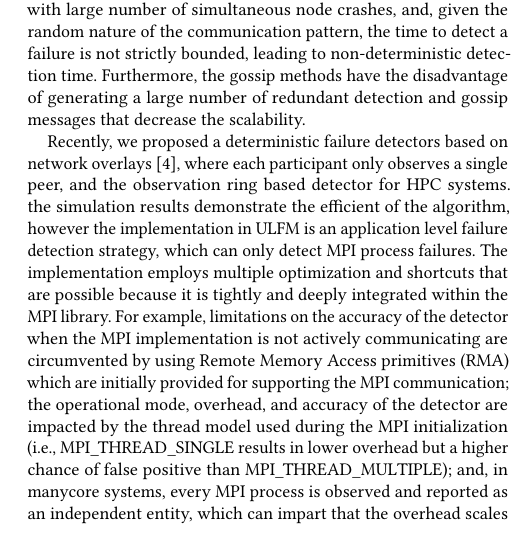
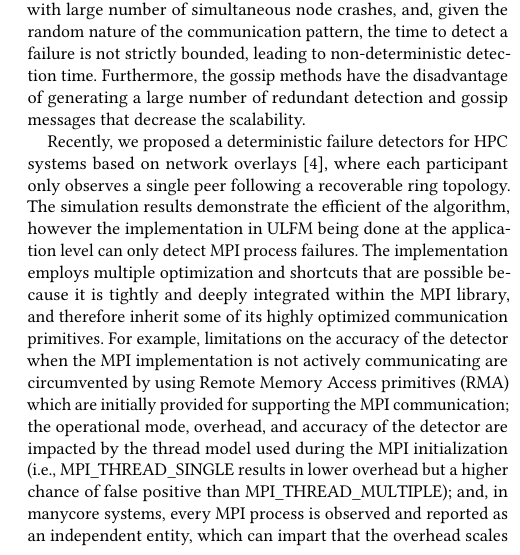
Before and after one commit to dong0321/paco_ft, a LaTeX paper (eurompi19-prrte-detector.tex): part of one column of page 3 of 11, cut so that both start at the same text. Compiled offline with pdfLaTeX.

Commit message:
Update on Overleaf.

```diff
--- a/eurompi19-prrte-detector.tex
+++ b/eurompi19-prrte-detector.tex
@@ -334,10 +334,10 @@ despite the failure of the runtime daemon themselves.
 \subsection{Failure Detection}
 Research in the areas of failure detection has been extensively studied. Chandra and Toueg~\cite{Chandra96} proposed the first unreliable failure detector oracle that could solve consensus and atomic broadcast problem for reliable distributed systems. Many implementations~\cite{Wei02, Larrea00, Kawazoe97} based on this oracle are using all-to-all heartbeat patterns where every node periodically communicates with all other nodes. However, these implementations, due to the communication patterns employed, are inherently not scalable starting as early as systems with hundreds of nodes. An optimized version, the gossip-style protocol~\cite{van98, Ranganathan01, Gupta01, Abhinandan02}, in which nodes pick at random peers to monitor and exchange information with, is another popular approach for failure detection in unstructured systems were the group membership is not a-priori established, or it dynamically and rapidly varies. Unfortunately, gossip methods perform poorly with large number of simultaneous node crashes, and, given the random nature of the communication pattern, the time to detect a failure is not strictly bounded, leading to non-deterministic detection time. Furthermore, the gossip methods have the disadvantage of generating a large number of redundant detection and gossip messages that decrease the scalability.
 
-Recently, we proposed a deterministic failure detectors based on network overlays~\cite{George16}, where each participant only observes a single peer, and the observation ring based detector for HPC systems.
-the simulation results demonstrate the efficient of the algorithm, however the implementation in \ulfm is an application level failure detection strategy, which can only detect \mpi process failures. The
+Recently, we proposed a deterministic failure detectors for HPC systems based on network overlays~\cite{George16}, where each participant only observes a single peer following a recoverable ring topology.
+The simulation results demonstrate the efficient of the algorithm, however the implementation in \ulfm being done at the application level can only detect \mpi process failures. The
 implementation employs multiple optimization and shortcuts that are possible because it is
-tightly and deeply integrated within the \mpi library. For example, limitations on the
+tightly and deeply integrated within the \mpi library, and therefore inherit some of its highly optimized communication primitives. For example, limitations on the
 accuracy of the detector when the \mpi implementation is not actively communicating
 are circumvented by using Remote Memory Access primitives (RMA) which are
 initially provided for supporting the \mpi communication; the operational
```
Also changed, not shown: PMIx_PRRTE.pdf.
